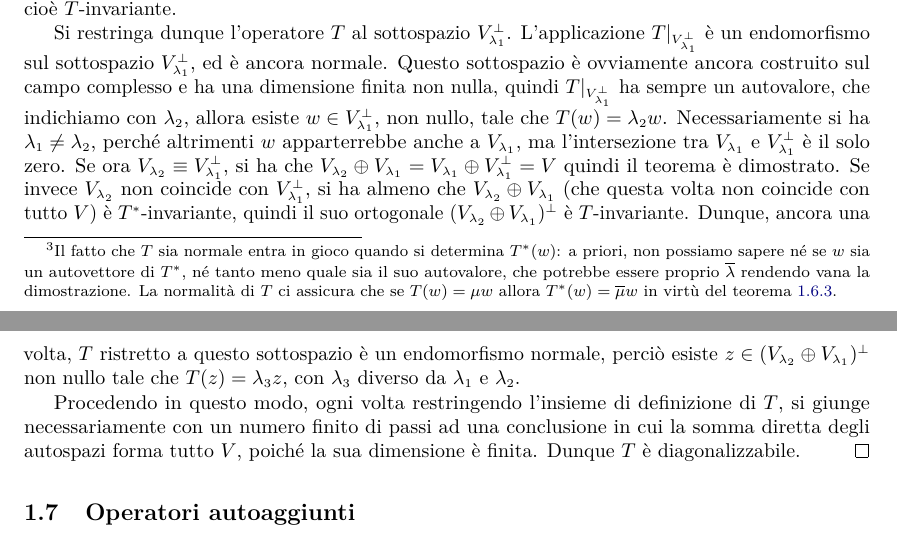
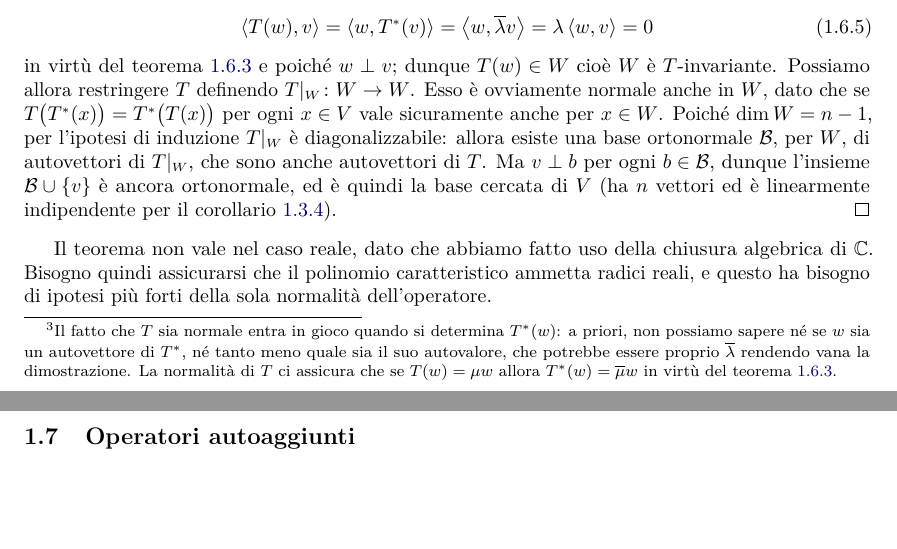
Before and after one commit to phaerrax/geometria, a LaTeX book (geometria.tex, which reads chapters/prodotto-interno.tex): two parts of pages 12 and 13 of 15, joined at a grey line, cut at the place of the change, the shorter picture padded with empty space. Compiled offline with pdfLaTeX.

Commit message:
Riscritto il teorema spettrale
La precedente dimostrazione del teorema spettrale nel caso complesso
(6.5) era un po' confusa e ingrovigliata.
È stata dunque riformulata più rigorosamente e più semplicemente per
induzione sulla dimensione dello spazio V, anziché continuando a
restringere l'operatore in sottospazi ortogonali.

È stata anche aggiunta e dimostrata l'affermazione per cui l'operatore
ammette anche una base ortonormale di autovettori, che prima non era
menzionata.

Inoltre, per distinguere nei riferimenti di LaTeX i due teoremi nel caso
complesso e nel caso reale, l'etichetta di quello complesso è stata
modificata da {t:spettrale} in {t:spettrale-complesso}, e a quello reale
è stata aggiunta {t:spettrale-reale}.

```diff
--- a/chapters/prodotto-interno.tex
+++ b/chapters/prodotto-interno.tex
@@ -511,11 +504,2 @@ Questo risultato prende il nome di \emph{teorema spettrale}.
-	Ma $V_{\lambda_1}^\perp\equiv V_{\conj{\lambda_1}}^\perp$, quindi con lo stesso ragionamento di prima $V_{\lambda_1}^\perp$ è $\adj{(\adj T)}$-invariante, cioè $T$-invariante.
+	Sia $T\in\End(V)$ normale: dimostriamo la tesi per induzione sulla dimensione di $V$.
 
-	Si restringa dunque l'operatore $T$ al sottospazio $V_{\lambda_1}^\perp$. L'applicazione $T|_{V_{\lambda_1}^\perp}$ è un endomorfismo sul sottospazio $V_{\lambda_1}^\perp$, ed è ancora normale.
-	Questo sottospazio è ovviamente ancora costruito sul campo complesso e ha una dimensione finita non nulla, quindi $T|_{V_{\lambda_1}^\perp}$ ha sempre un autovalore, che indichiamo con $\lambda_2$, allora esiste $  w\in V_{\lambda_1}^\perp$, non nullo, tale che $T(  w)=\lambda_2  w$.
-	Necessariamente si ha $\lambda_1\neq\lambda_2$, perché altrimenti $  w$ apparterrebbe anche a $V_{\lambda_1}$, ma l'intersezione tra $V_{\lambda_1}$ e $V_{\lambda_1}^\perp$ è il solo zero.
-	Se ora $V_{\lambda_2}\equiv V_{\lambda_1}^\perp$, si ha che $V_{\lambda_2}\oplus V_{\lambda_1}=V_{\lambda_1}\oplus V_{\lambda_1}^\perp=V$ quindi il teorema è dimostrato.
-	Se invece $V_{\lambda_2}$ non coincide con $V_{\lambda_1}^\perp$, si ha almeno che $V_{\lambda_2}\oplus V_{\lambda_1}$ (che questa volta non coincide con tutto $V$) è $\adj T$-invariante, quindi il suo ortogonale $(V_{\lambda_2}\oplus V_{\lambda_1})^\perp$ è $T$-invariante.
-	Dunque, ancora una volta, $T$ ristretto a questo sottospazio è un endomorfismo normale, perciò esiste $  z\in(V_{\lambda_2}\oplus V_{\lambda_1})^\perp$ non nullo tale che $T(  z)=\lambda_3  z$, con $\lambda_3$ diverso da $\lambda_1$ e $\lambda_2$.
-
-	Procedendo in questo modo, ogni volta restringendo l'insieme di definizione di $T$, si giunge necessariamente con un numero finito di passi ad una conclusione in cui la somma diretta degli autospazi forma tutto $V$, poiché la sua dimensione è finita.
-	Dunque $T$ è diagonalizzabile.
@@ -522,4 +510,15 @@ Questo risultato prende il nome di \emph{teorema spettrale}.
+	Chiamiamo $W\defeq\gen{\{v\}}^\perp$: per ogni $w\in W$ risulta
+	\begin{equation}
+		\intern{T(w)}{v}=\intern{w}{T^*(v)}=\intern{w}{\conj{\lambda}v}=\lambda\intern{w}{v}=0
+	\end{equation}
+	in virtù del teorema \ref{t:autovalori-operatore-normale} e poich\'e $w\perp v$; dunque $T(w)\in W$ cioè $W$ è $T$-invariante.
+	Possiamo allora restringere $T$ definendo $T|_W\colon W\to W$.
+	Esso è ovviamente normale anche in $W$, dato che se $T\big(T^*(x)\big)=T^*\big(T(x)\big)$ per ogni $x\in V$ vale sicuramente anche per $x\in W$.
+	Poich\'e $\dim W=n-1$, per l'ipotesi di induzione $T|_W$ è diagonalizzabile: allora esiste una base ortonormale $\mathcal B$, per $W$, di autovettori di $T|_W$, che sono anche autovettori di $T$.
+	Ma $v\perp b$ per ogni $b\in\mathcal B$, dunque l'insieme $\mathcal B\cup\{v\}$ è ancora ortonormale, ed è quindi la base cercata di $V$ (ha $n$ vettori ed è linearmente indipendente per il corollario \ref{c:ortonormale-linearmente-indipendente}).
 \end{proof}
+Il teorema non vale nel caso reale, dato che abbiamo fatto uso della chiusura algebrica di $\C$.
+Bisogno quindi assicurarsi che il polinomio caratteristico ammetta radici reali, e questo ha bisogno di ipotesi più forti della sola normalità dell'operatore.
 
 \section{Operatori autoaggiunti} \label{sec:operatori-autoaggiunti}
 \begin{definizione} \label{d:operatore-autoaggiunto}
```
Also changed, not shown: geometria.pdf, chapters/prodotto-interno.tex (19 more changed lines).
